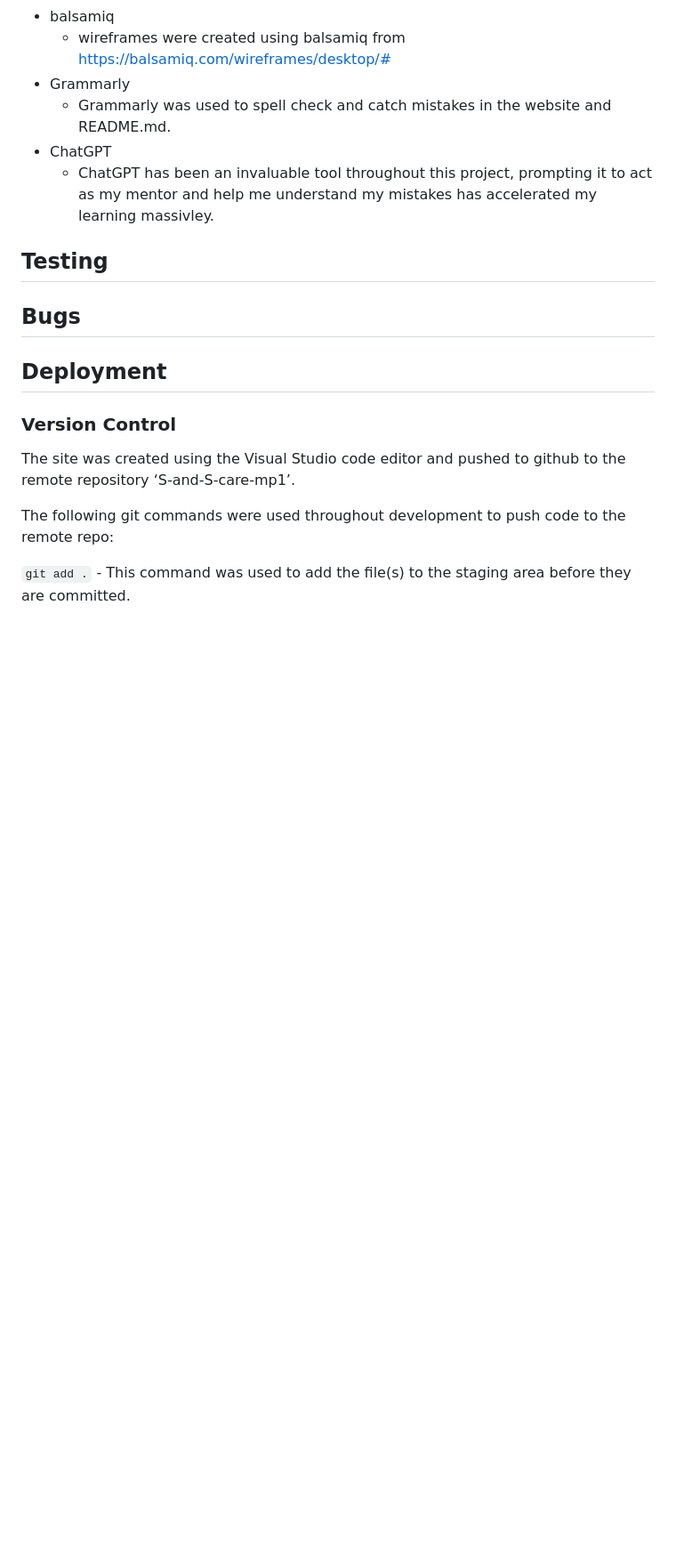
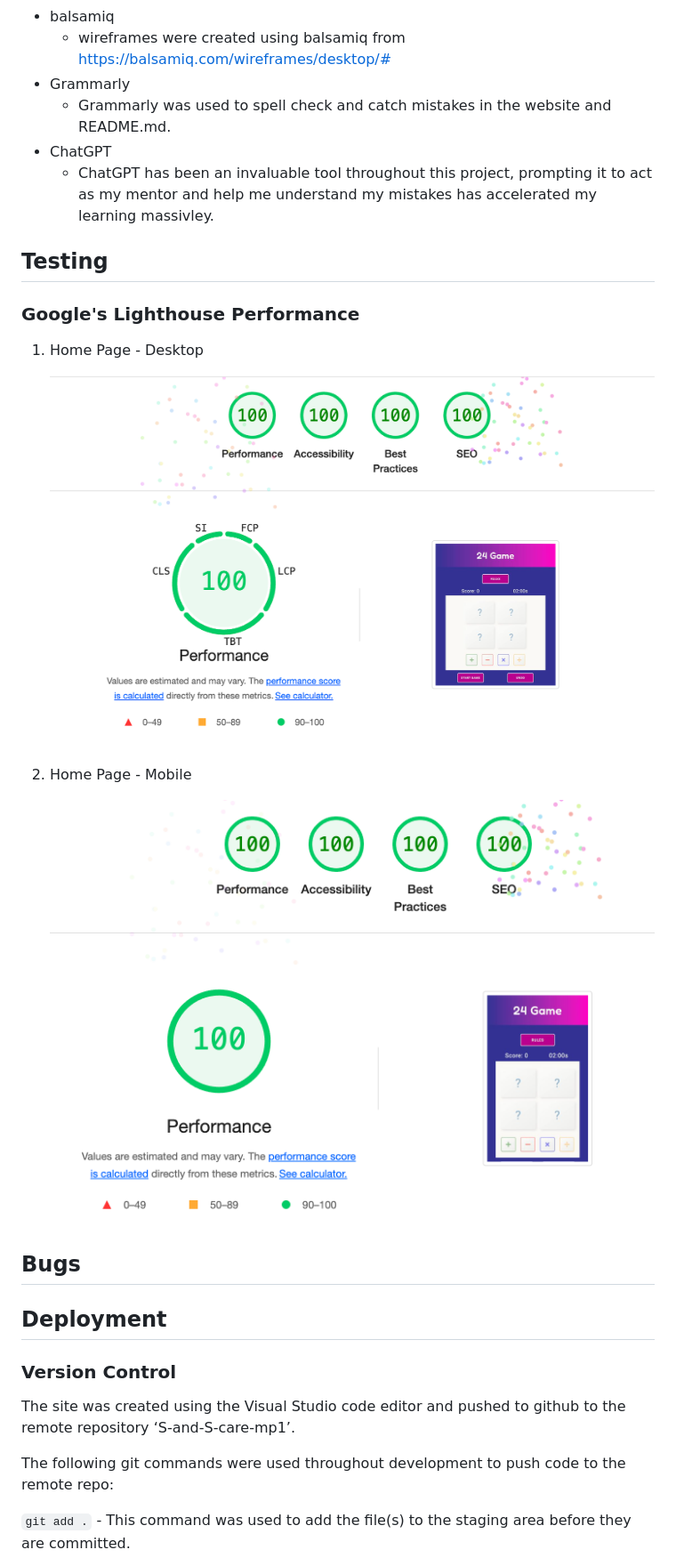
Before and after one commit to AlexThoma5/Milestone_project_2, a Markdown page: README.md, the part around the change. Shown: that part at 89% size. Rendered like a GitHub page; pictures changed too: docs/testing/lighthouse-desktop.png (added), docs/testing/lighthouse-mobile.png (added); blank space fills up the shorter version.

Commit message:
docs: add Google lighthouse test reports

```diff
--- a/README.md
+++ b/README.md
@@ -197,6 +197,16 @@ I wanted to keep the colour scheme clean and non-distracting, allowing the user
 
 ## Testing
 
+### Google's Lighthouse Performance
+
+1. Home Page - Desktop
+
+    ![Home Page - Desktop](docs/testing/lighthouse-desktop.png)
+
+2. Home Page - Mobile
+
+    ![Home Page - Mobile](docs/testing/lighthouse-mobile.png)
+
 ## Bugs
 
 ## Deployment
```
